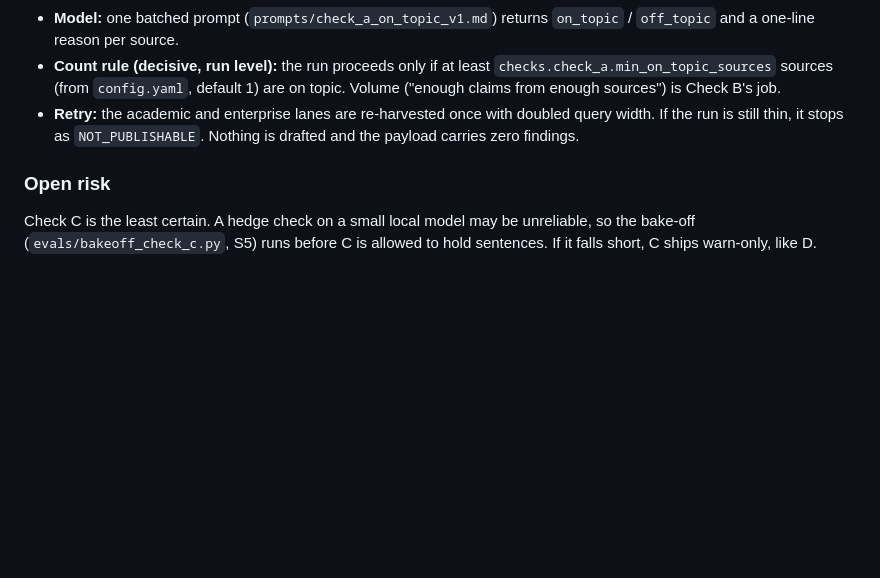
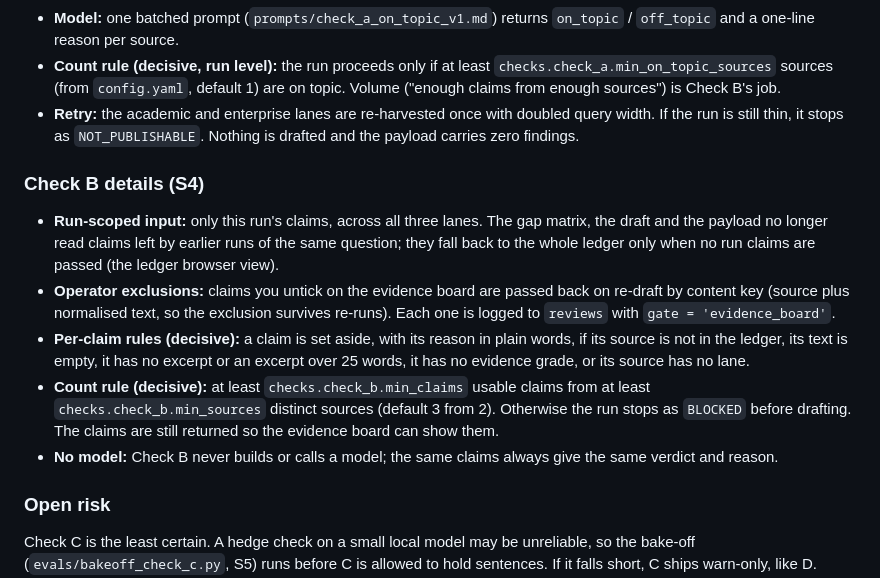
Before and after one commit to garmi/research-agent-ml-enterprise, a Markdown page: docs/solution_design.md, the part around the change. Rendered like a GitHub page; blank space fills up the shorter version.

```diff
--- a/docs/solution_design.md
+++ b/docs/solution_design.md
@@ -44,5 +44,12 @@ You review and publish
 - **Count rule (decisive, run level):** the run proceeds only if at least `checks.check_a.min_on_topic_sources` sources (from `config.yaml`, default 1) are on topic. Volume ("enough claims from enough sources") is Check B's job.
 - **Retry:** the academic and enterprise lanes are re-harvested once with doubled query width. If the run is still thin, it stops as `NOT_PUBLISHABLE`. Nothing is drafted and the payload carries zero findings.
 
+### Check B details (S4)
+- **Run-scoped input:** only this run's claims, across all three lanes. The gap matrix, the draft and the payload no longer read claims left by earlier runs of the same question; they fall back to the whole ledger only when no run claims are passed (the ledger browser view).
+- **Operator exclusions:** claims you untick on the evidence board are passed back on re-draft by content key (source plus normalised text, so the exclusion survives re-runs). Each one is logged to `reviews` with `gate = 'evidence_board'`.
+- **Per-claim rules (decisive):** a claim is set aside, with its reason in plain words, if its source is not in the ledger, its text is empty, it has no excerpt or an excerpt over 25 words, it has no evidence grade, or its source has no lane.
+- **Count rule (decisive):** at least `checks.check_b.min_claims` usable claims from at least `checks.check_b.min_sources` distinct sources (default 3 from 2). Otherwise the run stops as `BLOCKED` before drafting. The claims are still returned so the evidence board can show them.
+- **No model:** Check B never builds or calls a model; the same claims always give the same verdict and reason.
+
 ### Open risk
 Check C is the least certain. A hedge check on a small local model may be unreliable, so the bake-off (`evals/bakeoff_check_c.py`, S5) runs before C is allowed to hold sentences. If it falls short, C ships warn-only, like D.
```
Also changed, not shown: DECISIONS.md (+8 -0 lines).
